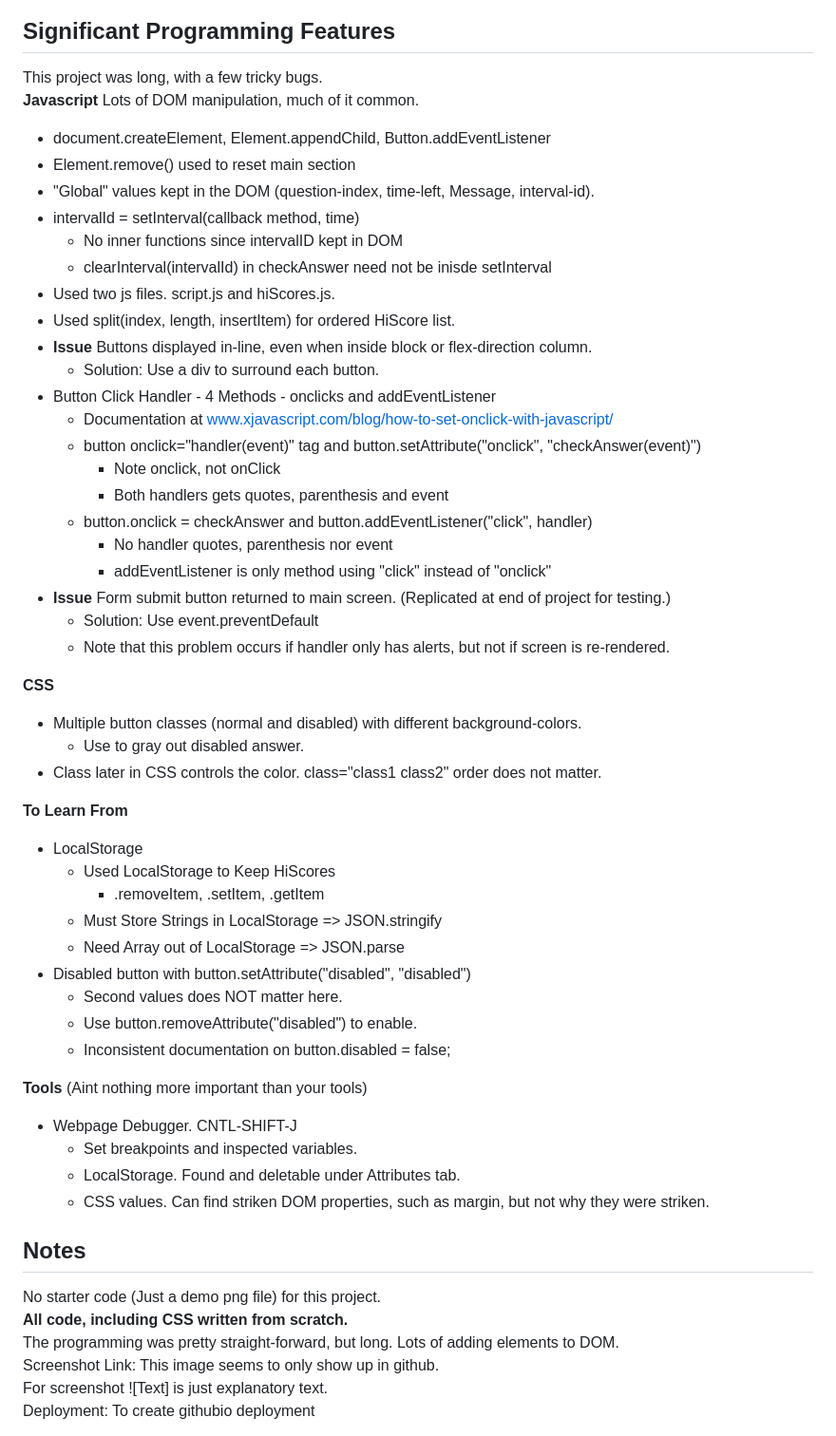
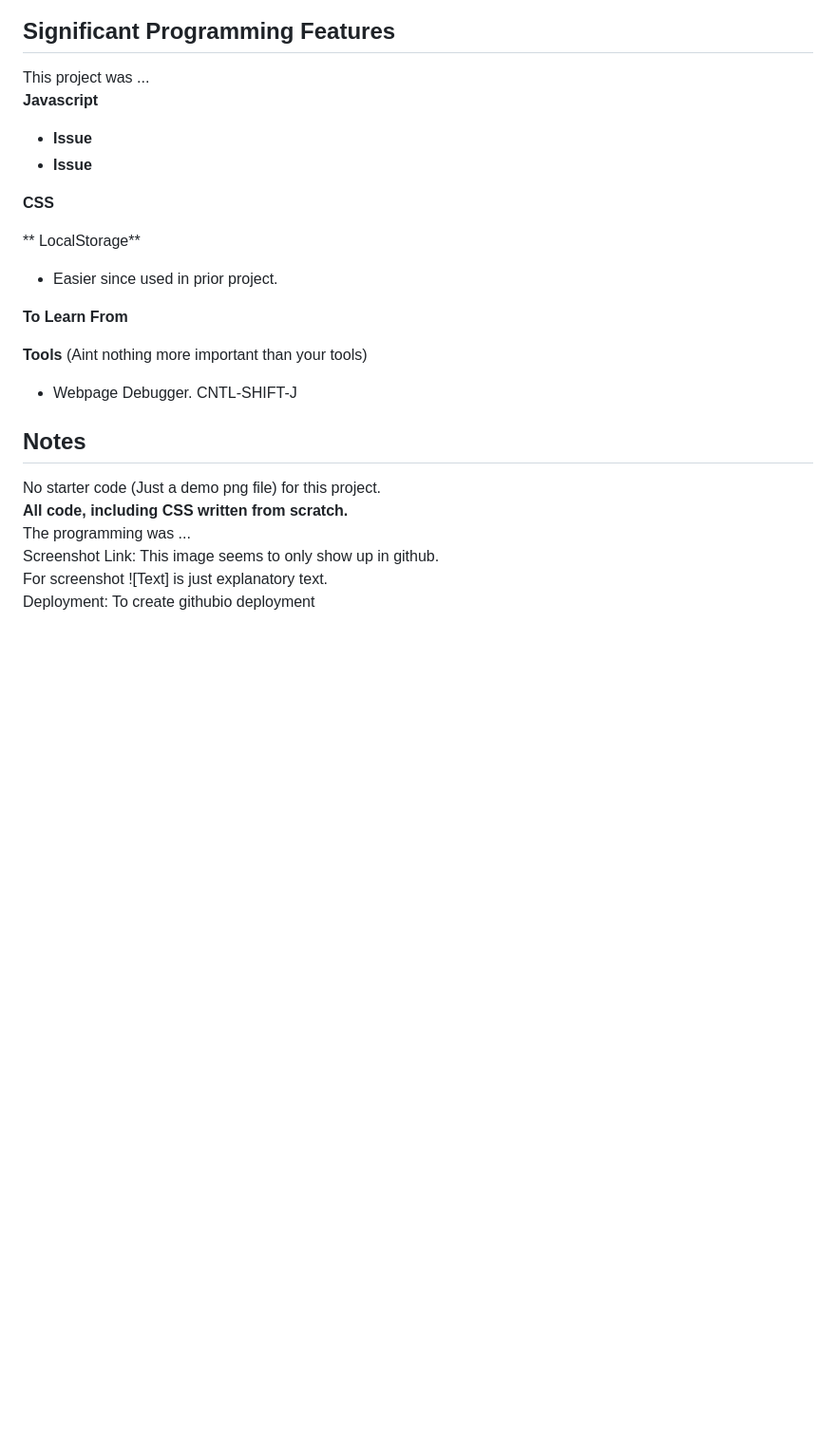
Before and after one commit to uriMJS/hw06fetchURLVB, a Markdown page: README.md, the part around one of its changes. Shown at 95% size. Drawn GitHub-style; blank space fills up the shorter version.

Commit message:
Added tech-used and issues headers to README

```diff
--- a/README.md
+++ b/README.md
@@ -8,56 +8,29 @@ Screenshot Question Link: ![Screenshot of program with with saved cities](./asse
 Screenshot HiScore Link: ![Screenshot of program with with cities cleared](./assets/Screenshot06Clear.png)
 
 ## Significant Programming Features
-This project was long, with a few tricky bugs.
-**Javascript** Lots of DOM manipulation, much of it common.
-   - document.createElement, Element.appendChild, Button.addEventListener
-   - Element.remove() used to reset main section
-   - "Global" values kept in the DOM (question-index, time-left, Message, interval-id).
-   - intervalId = setInterval(callback method, time)
-      - No inner functions since intervalID kept in DOM
-	  - clearInterval(intervalId) in checkAnswer need not be inisde setInterval
-   - Used two js files. script.js and hiScores.js.
-   - Used split(index, length, insertItem) for ordered HiScore list.
-   - **Issue** Buttons displayed in-line, even when inside block or flex-direction column.
-      - Solution: Use a div to surround each button.
-   - Button Click Handler - 4 Methods - onclicks and addEventListener
-      - Documentation at www.xjavascript.com/blog/how-to-set-onclick-with-javascript/
-      - button onclick="handler(event)" tag and button.setAttribute("onclick", "checkAnswer(event)")
-         - Note onclick, not onClick
-		 - Both handlers gets quotes, parenthesis and event
-	  - button.onclick = checkAnswer and button.addEventListener("click", handler)
-	     - No handler quotes, parenthesis nor event
-         - addEventListener is only method using "click" instead of "onclick"
-   - **Issue** Form submit button returned to main screen. (Replicated at end of project for testing.)
-      - Solution: Use event.preventDefault
-	  - Note that this problem occurs if handler only has alerts, but not if screen is re-rendered.
+This project was ...
+**Javascript**
+
+   - **Issue**
+   - **Issue**
 
 **CSS**
-   - Multiple button classes (normal and disabled) with different background-colors.
-      - Use to gray out disabled answer.
-   - Class later in CSS controls the color. class="class1 class2" order does not matter.
+
+
+** LocalStorage**
+   - Easier since used in prior project.
 
 **To Learn From**
-   - LocalStorage
-      - Used LocalStorage to Keep HiScores
-         - .removeItem, .setItem, .getItem
-      - Must Store Strings in LocalStorage => JSON.stringify
-      - Need Array out of LocalStorage => JSON.parse
-   - Disabled button with button.setAttribute("disabled", "disabled")
-      - Second values does NOT matter here.
-	  - Use button.removeAttribute("disabled") to enable.
-	  - Inconsistent documentation on button.disabled = false;
+
+
 
 **Tools** (Aint nothing more important than your tools)
    - Webpage Debugger. CNTL-SHIFT-J
-      - Set breakpoints and inspected variables.
-      - LocalStorage. Found and deletable under Attributes tab.
-	  - CSS values. Can find striken DOM properties, such as margin, but not why they were striken.
 
 ## Notes
 No starter code (Just a demo png file) for this project.
 **All code, including CSS written from scratch.**
-The programming was pretty straight-forward, but long. Lots of adding elements to DOM.
+The programming was ...
 Screenshot Link: This image seems to only show up in github.
 For screenshot ![Text] is just explanatory text.
 Deployment: To create githubio deployment
```
Also changed, not shown: other parts of README.md (+18 -26 lines).
